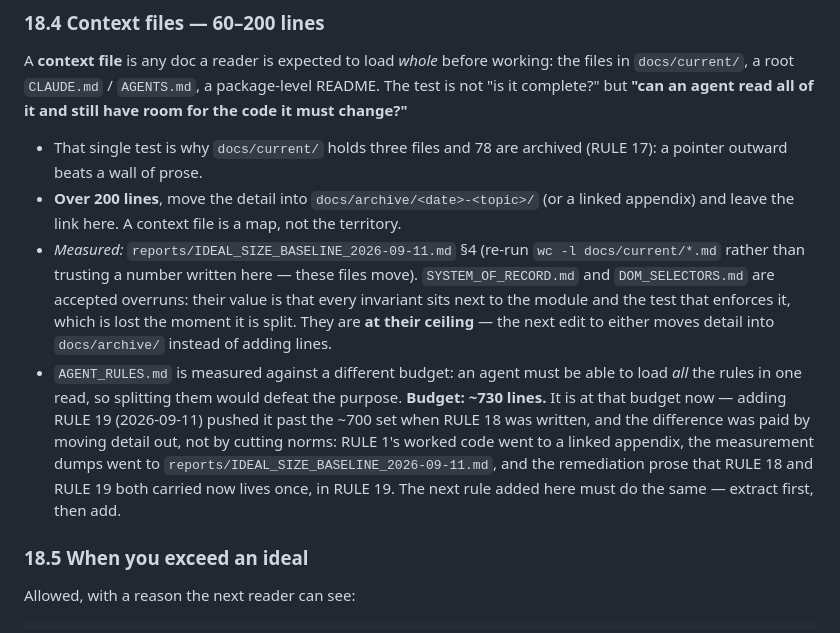
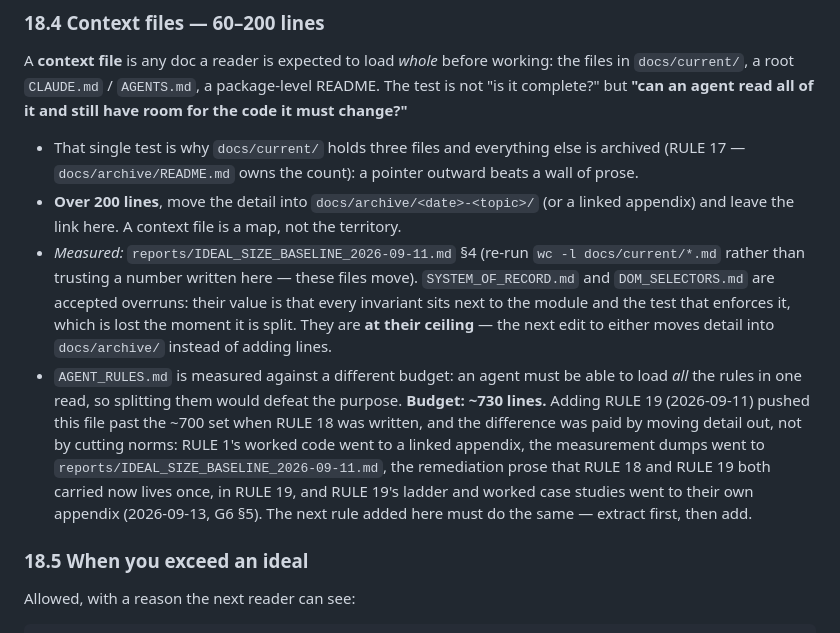
Before and after one commit to marnikus/Chat-V-bot, a Markdown page: docs/current/AGENT_RULES.md, the part around one of its changes. GitHub-like rendering.

```diff
--- a/docs/current/AGENT_RULES.md
+++ b/docs/current/AGENT_RULES.md
@@ -628,8 +628,9 @@ working: the files in `docs/current/`, a root `CLAUDE.md` / `AGENTS.md`, a
 package-level README. The test is not "is it complete?" but **"can an agent read
 all of it and still have room for the code it must change?"**
 
-* That single test is why `docs/current/` holds three files and 78 are archived
-  (RULE 17): a pointer outward beats a wall of prose.
+* That single test is why `docs/current/` holds three files and everything else
+  is archived (RULE 17 — `docs/archive/README.md` owns the count): a pointer
+  outward beats a wall of prose.
 * **Over 200 lines**, move the detail into `docs/archive/<date>-<topic>/` (or a
   linked appendix) and leave the link here. A context file is a map, not the
   territory.
@@ -641,13 +642,14 @@ all of it and still have room for the code it must change?"**
   detail into `docs/archive/` instead of adding lines.
 * `AGENT_RULES.md` is measured against a different budget: an agent must be able
   to load *all* the rules in one read, so splitting them would defeat the
-  purpose. **Budget: ~730 lines.** It is at that budget now — adding RULE 19
-  (2026-09-11) pushed it past the ~700 set when RULE 18 was written, and the
-  difference was paid by moving detail out, not by cutting norms: RULE 1's worked
-  code went to a linked appendix, the measurement dumps went to
-  `reports/IDEAL_SIZE_BASELINE_2026-09-11.md`, and the remediation prose that
-  RULE 18 and RULE 19 both carried now lives once, in RULE 19. The next rule
-  added here must do the same — extract first, then add.
+  purpose. **Budget: ~730 lines.** Adding RULE 19 (2026-09-11) pushed this file
+  past the ~700 set when RULE 18 was written, and the difference was paid by
+  moving detail out, not by cutting norms: RULE 1's worked code went to a linked
+  appendix, the measurement dumps went to
+  `reports/IDEAL_SIZE_BASELINE_2026-09-11.md`, the remediation prose that
+  RULE 18 and RULE 19 both carried now lives once, in RULE 19, and RULE 19's
+  ladder and worked case studies went to their own appendix (2026-09-13, G6 §5).
+  The next rule added here must do the same — extract first, then add.
 
 ### 18.5 When you exceed an ideal
 
```
Also changed, not shown: other parts of docs/current/AGENT_RULES.md (+28 -65 lines), docs/archive/README.md (+15 -3 lines), 1 other file.
